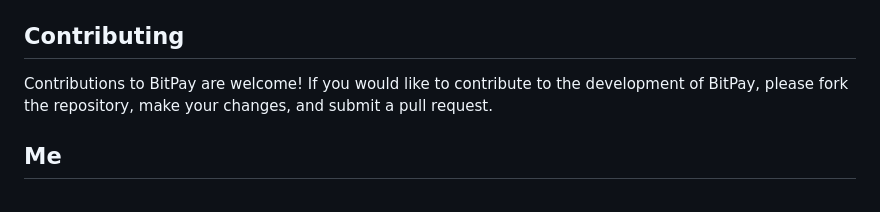
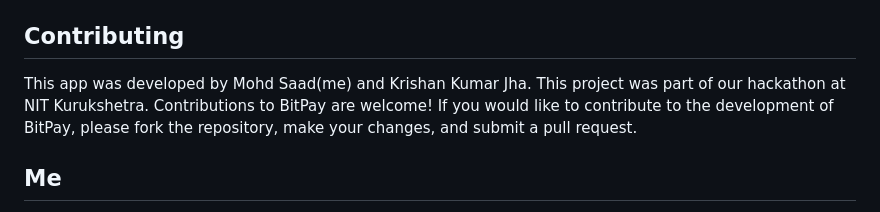
Before and after one commit to thecreatorzx/Blockchain-Application-Coin-Trust-, a Markdown page: README.md, the part around the change. GitHub-like rendering.

```diff
--- a/README.md
+++ b/README.md
@@ -51,7 +51,7 @@ To install BitPay, follow these steps:
 
 ## Contributing
 
-Contributions to BitPay are welcome! If you would like to contribute to the development of BitPay, please fork the repository, make your changes, and submit a pull request.
+This app was developed by Mohd Saad(me) and Krishan Kumar Jha. This project was part of our hackathon at NIT Kurukshetra. Contributions to BitPay are welcome! If you would like to contribute to the development of BitPay, please fork the repository, make your changes, and submit a pull request.
 
 ## Me
 
```
